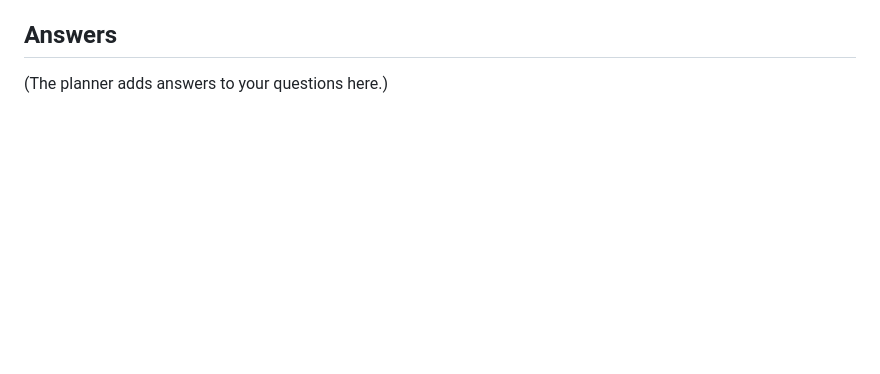
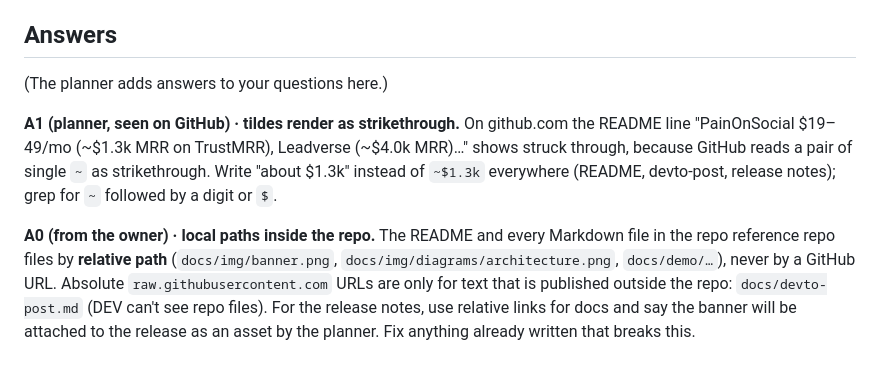
Before and after one commit to prateek11rai/overheard, a Markdown page: docs/design/ship.md, the part around the change. Drawn GitHub-style; blank space fills up the shorter version.

Commit message:
Planner: answers A0/A1 in the ship brief
Co-Authored-By: Claude Opus 5.5 <noreply@anthropic.com>

```diff
--- a/docs/design/ship.md
+++ b/docs/design/ship.md
@@ -46,3 +46,7 @@ Rewrite `docs/devto-post.md` as a full draft in the DEV template (spec §14, arc
 ## Answers
 
 (The planner adds answers to your questions here.)
+
+**A1 (planner, seen on GitHub) · tildes render as strikethrough.** On github.com the README line "PainOnSocial $19–49/mo (~$1.3k MRR on TrustMRR), Leadverse (~$4.0k MRR)…" shows struck through, because GitHub reads a pair of single `~` as strikethrough. Write "about $1.3k" instead of `~$1.3k` everywhere (README, devto-post, release notes); grep for `~` followed by a digit or `$`.
+
+**A0 (from the owner) · local paths inside the repo.** The README and every Markdown file in the repo reference repo files by **relative path** (`docs/img/banner.png`, `docs/img/diagrams/architecture.png`, `docs/demo/…`), never by a GitHub URL. Absolute `raw.githubusercontent.com` URLs are only for text that is published outside the repo: `docs/devto-post.md` (DEV can't see repo files). For the release notes, use relative links for docs and say the banner will be attached to the release as an asset by the planner. Fix anything already written that breaks this.
```
